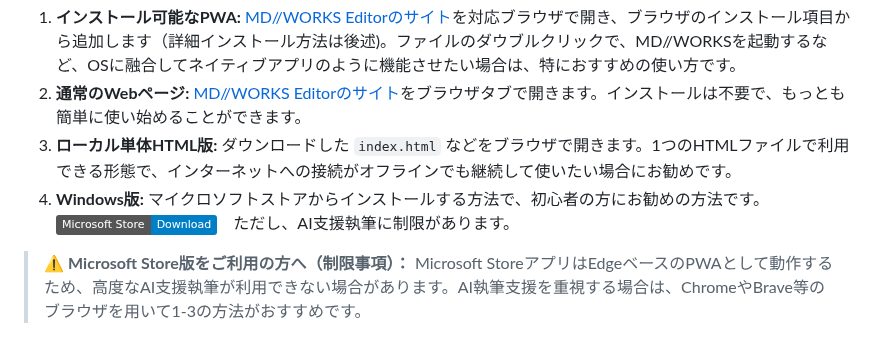
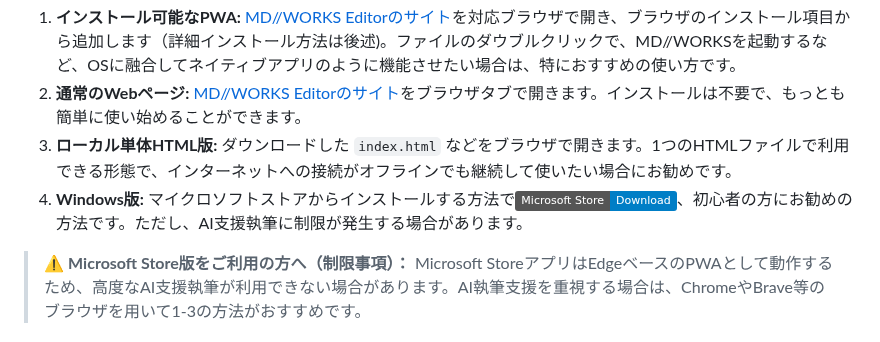
Before and after one commit to HKJPN/markdown-editor, a Markdown page: docs/manual-ja.md, the part around the change. GitHub-like rendering; badges without logos.

Commit message:
Update Windows installation instructions in manual
Rephrase the Windows installation method recommendation for clarity and adjust the warning about AI writing support.

```diff
--- a/docs/manual-ja.md
+++ b/docs/manual-ja.md
@@ -29,7 +29,7 @@ MD//WORKSには、次の4つの利用形態があります。
 1. **インストール可能なPWA:** [MD//WORKS Editorのサイト](https://hkjpn.github.io/markdown-editor/)を対応ブラウザで開き、ブラウザのインストール項目から追加します（詳細インストール方法は後述)。ファイルのダウブルクリックで、MD//WORKSを起動するなど、OSに融合してネイティブアプリのように機能させたい場合は、特におすすめの使い方です。
 3. **通常のWebページ:** [MD//WORKS Editorのサイト](https://hkjpn.github.io/markdown-editor/)をブラウザタブで開きます。インストールは不要で、もっとも簡単に使い始めることができます。
 4. **ローカル単体HTML版:** ダウンロードした `index.html` などをブラウザで開きます。1つのHTMLファイルで利用できる形態で、インターネットへの接続がオフラインでも継続して使いたい場合にお勧めです。
-6. **Windows版:** マイクロソフトストアからインストールする方法で、初心者の方にお勧めの方法です。[![Microsoft Store](https://img.shields.io/badge/Microsoft%20Store-Download-blue?logo=microsoft)](https://apps.microsoft.com/detail/9PG3HQ7XC50T?hl=ja&gl=JP&ocid=pdpshare)　ただし、AI支援執筆に制限があります。
+6. **Windows版:** マイクロソフトストアからインストールする方法で[![Microsoft Store](https://img.shields.io/badge/Microsoft%20Store-Download-blue?logo=microsoft)](https://apps.microsoft.com/detail/9PG3HQ7XC50T?hl=ja&gl=JP&ocid=pdpshare)、初心者の方にお勧めの方法です。ただし、AI支援執筆に制限が発生する場合があります。
 
 > ⚠️ **Microsoft Store版をご利用の方へ（制限事項）：**
 > Microsoft StoreアプリはEdgeベースのPWAとして動作するため、高度なAI支援執筆が利用できない場合があります。AI執筆支援を重視する場合は、ChromeやBrave等のブラウザを用いて1-3の方法がおすすめです。
```
